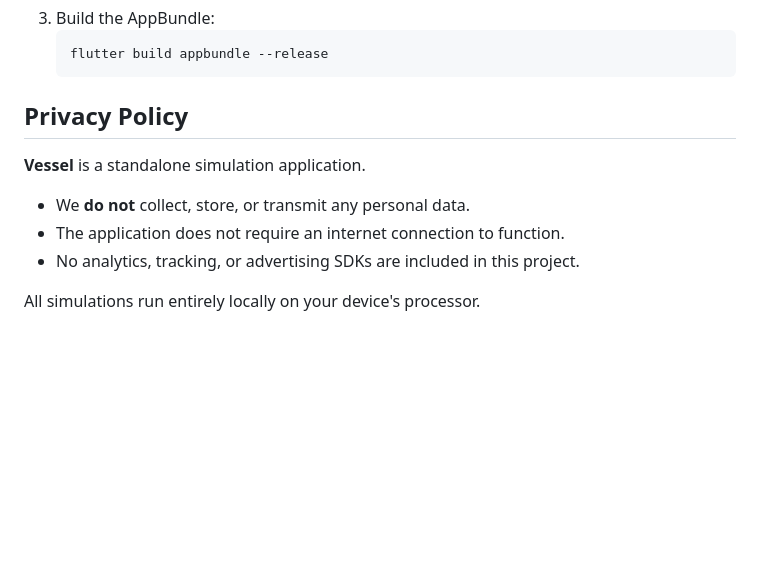
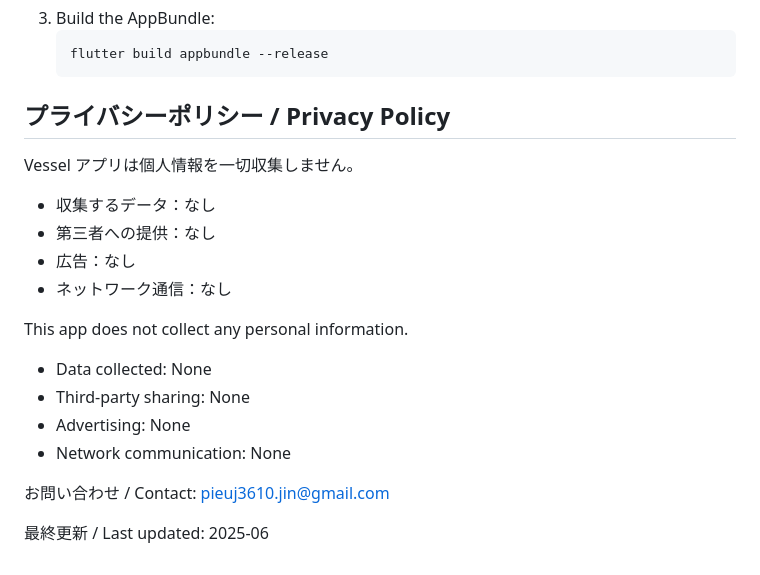
Before and after one commit to suginole/vessel, a Markdown page: README.md, the part around the change. GitHub-like rendering; blank space fills up the shorter version.

Commit message:
Revise privacy policy
Updated privacy policy section with Japanese translation and clarified data collection practices.

````diff
--- a/README.md
+++ b/README.md
@@ -68,11 +68,22 @@ To build a release AppBundle:
    flutter build appbundle --release
    ```
 
-## Privacy Policy
+## プライバシーポリシー / Privacy Policy
 
-**Vessel** is a standalone simulation application.
-- We **do not** collect, store, or transmit any personal data.
-- The application does not require an internet connection to function.
-- No analytics, tracking, or advertising SDKs are included in this project.
+Vessel アプリは個人情報を一切収集しません。
 
-All simulations run entirely locally on your device's processor.
+- 収集するデータ：なし
+- 第三者への提供：なし
+- 広告：なし
+- ネットワーク通信：なし
+
+This app does not collect any personal information.
+
+- Data collected: None
+- Third-party sharing: None
+- Advertising: None
+- Network communication: None
+
+お問い合わせ / Contact: pieuj3610.jin@gmail.com
+
+最終更新 / Last updated: 2025-06
````
